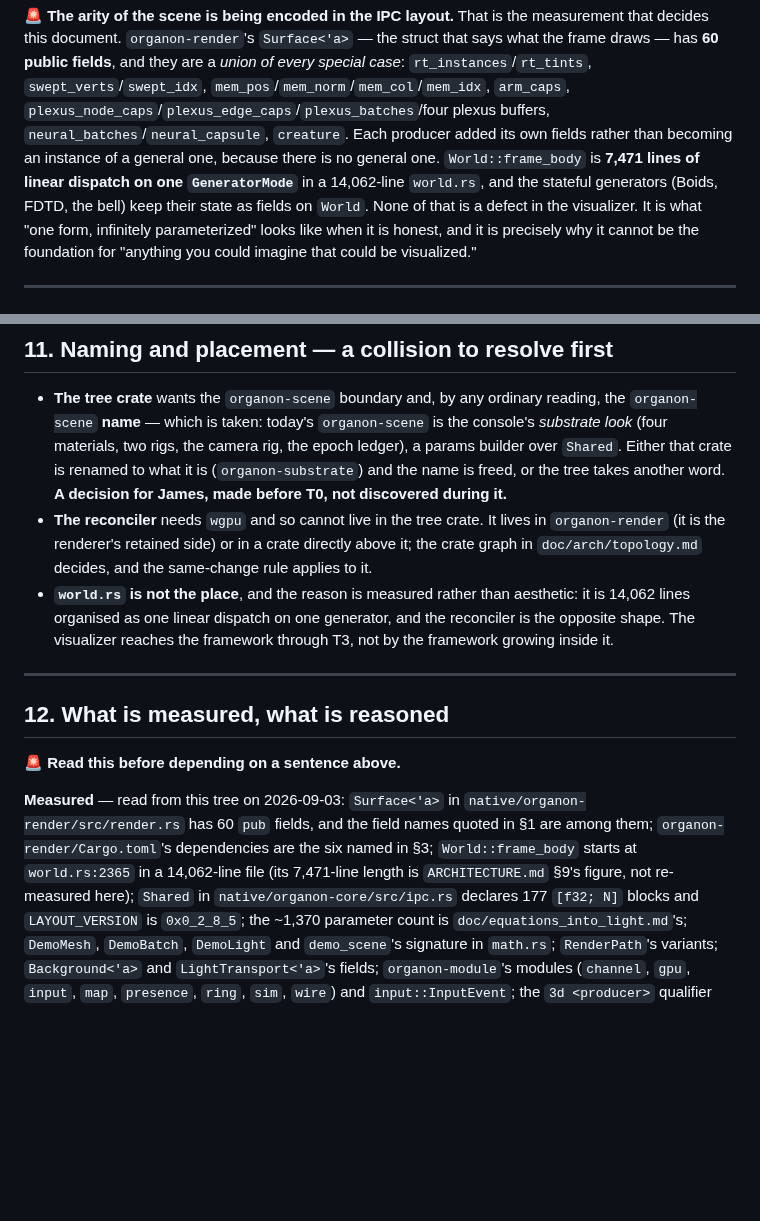
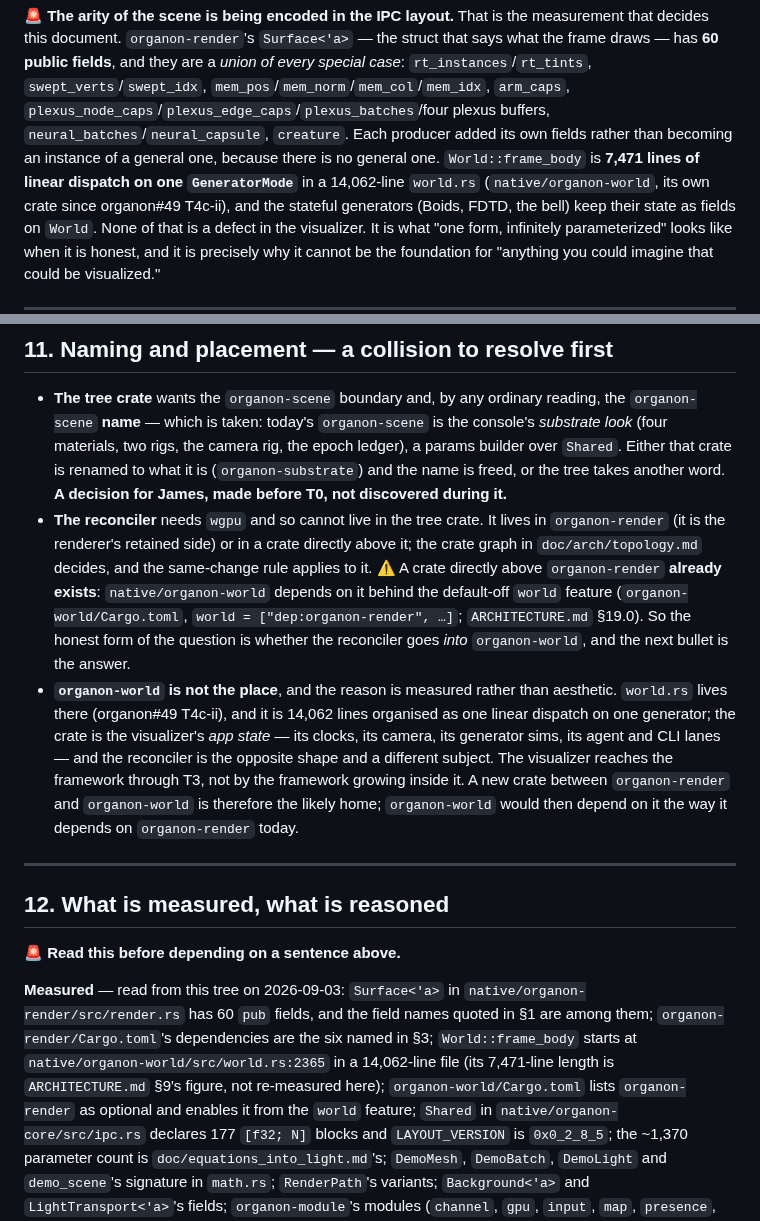
Before and after one commit to organonart/organon, a Markdown page: doc/organon_content_framework.md, 2 parts joined by grey strips. GitHub-like rendering; blank space fills up the shorter version.

Commit message:
doc: name the crate world.rs lives in, and why the reconciler is not it
Review nit on #244: §11 framed "a crate directly above organon-render" as
hypothetical while organon-world already is one (organon-render behind its
default-off `world` feature), and §12's ledger cited world.rs facts without
naming the crate. Both now say native/organon-world, and §11 gives the
reason the reconciler still does not go there: that crate is the
visualizer's app state, the opposite shape and a different subject.

Co-Authored-By: Claude Fable 5.1 <noreply@anthropic.com>
Claude-Session: https://claude.ai/code/session_01G65mLvkZRq2rgeiy3RiDhg

```diff
--- a/doc/organon_content_framework.md
+++ b/doc/organon_content_framework.md
@@ -55,8 +55,8 @@ the frame draws — has **60 public fields**, and they are a *union of every spe
 `arm_caps`, `plexus_node_caps`/`plexus_edge_caps`/`plexus_batches`/four plexus buffers,
 `neural_batches`/`neural_capsule`, `creature`. Each producer added its own fields rather than
 becoming an instance of a general one, because there is no general one. `World::frame_body`
-is **7,471 lines of linear dispatch on one `GeneratorMode`** in a 14,062-line `world.rs`,
-and the stateful generators (Boids, FDTD, the bell) keep their state as fields on `World`.
+is **7,471 lines of linear dispatch on one `GeneratorMode`** in a 14,062-line `world.rs`
+(`native/organon-world`, its own crate since organon#49 T4c-ii), and the stateful generators (Boids, FDTD, the bell) keep their state as fields on `World`.
 None of that is a defect in the visualizer. It is what "one form, infinitely parameterized"
 looks like when it is honest, and it is precisely why it cannot be the foundation for
 "anything you could imagine that could be visualized."
@@ -374,10 +374,19 @@ plugin identity — this is a crate under the standalone products, never a VST3.
 - **The reconciler** needs `wgpu` and so cannot live in the tree crate. It lives in
   `organon-render` (it is the renderer's retained side) or in a crate directly above it; the
   crate graph in `doc/arch/topology.md` decides, and the same-change rule applies to it.
-- **`world.rs` is not the place**, and the reason is measured rather than aesthetic: it is
-  14,062 lines organised as one linear dispatch on one generator, and the reconciler is the
-  opposite shape. The visualizer reaches the framework through T3, not by the framework
-  growing inside it.
+  ⚠️ A crate directly above `organon-render` **already exists**: `native/organon-world`
+  depends on it behind the default-off `world` feature (`organon-world/Cargo.toml`,
+  `world = ["dep:organon-render", …]`; `ARCHITECTURE.md` §19.0). So the honest form of the
+  question is whether the reconciler goes *into* `organon-world`, and the next bullet is
+  the answer.
+- **`organon-world` is not the place**, and the reason is measured rather than aesthetic.
+  `world.rs` lives there (organon#49 T4c-ii), and it is 14,062 lines organised as one linear
+  dispatch on one generator; the crate is the visualizer's *app state* — its clocks, its
+  camera, its generator sims, its agent and CLI lanes — and the reconciler is the opposite
+  shape and a different subject. The visualizer reaches the framework through T3, not by
+  the framework growing inside it. A new crate between `organon-render` and `organon-world`
+  is therefore the likely home; `organon-world` would then depend on it the way it depends
+  on `organon-render` today.
 
 ---
 
@@ -388,8 +397,10 @@ plugin identity — this is a crate under the standalone products, never a VST3.
 **Measured** — read from this tree on 2026-09-03: `Surface<'a>` in
 `native/organon-render/src/render.rs` has 60 `pub` fields, and the field names quoted in §1
 are among them; `organon-render/Cargo.toml`'s dependencies are the six named in §3;
-`World::frame_body` starts at `world.rs:2365` in a 14,062-line file (its 7,471-line length is
-`ARCHITECTURE.md` §9's figure, not re-measured here); `Shared` in
+`World::frame_body` starts at `native/organon-world/src/world.rs:2365` in a 14,062-line file
+(its 7,471-line length is `ARCHITECTURE.md` §9's figure, not re-measured here);
+`organon-world/Cargo.toml` lists `organon-render` as optional and enables it from the
+`world` feature; `Shared` in
 `native/organon-core/src/ipc.rs` declares 177 `[f32; N]` blocks and `LAYOUT_VERSION` is
 `0x0_2_8_5`; the ~1,370 parameter count is `doc/equations_into_light.md`'s; `DemoMesh`,
 `DemoBatch`, `DemoLight` and `demo_scene`'s signature in `math.rs`; `RenderPath`'s variants;
```
